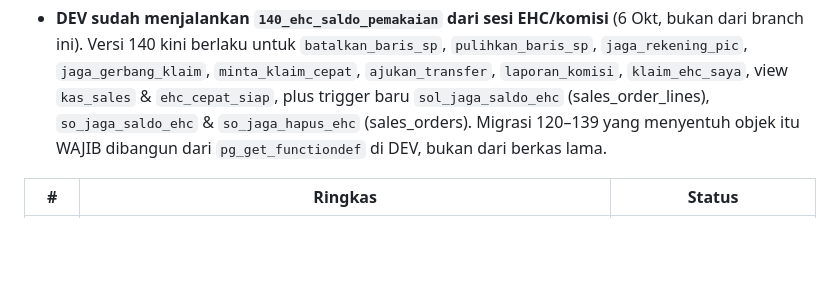
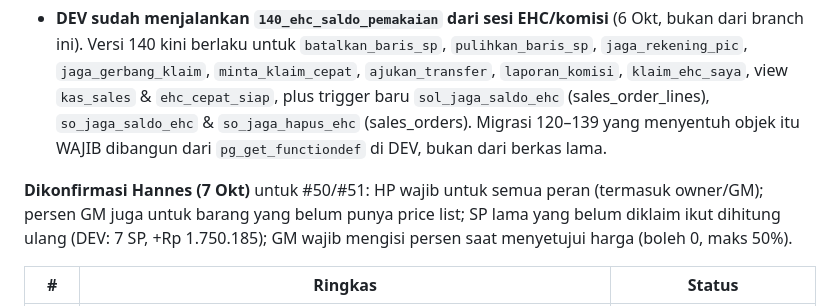
Before and after one commit to hanneslowan-max/RHJ-Website, a Markdown page: HANDOFF.md, the part around the change. Drawn GitHub-style; blank space fills up the shorter version.

Commit message:
docs: HANDOFF — konfirmasi Hannes untuk #50/#51 (HP semua peran, persen GM tanpa list, SP lama dihitung ulang, persen wajib)
Claude-Session: https://claude.ai/code/session_014SZqVHYhMut5X4nwPFjTef

```diff
--- a/HANDOFF.md
+++ b/HANDOFF.md
@@ -81,6 +81,10 @@ transfer, `jaga_baris_sp_terkunci`, `sp_vonny_gugur_*`, `putuskan_ubah`, `gm_kon
   `minta_klaim_cepat`, `ajukan_transfer`, `laporan_komisi`, `klaim_ehc_saya`, view `kas_sales` & `ehc_cepat_siap`, plus
   trigger baru `sol_jaga_saldo_ehc` (sales_order_lines), `so_jaga_saldo_ehc` & `so_jaga_hapus_ehc` (sales_orders).
   Migrasi 120–139 yang menyentuh objek itu WAJIB dibangun dari `pg_get_functiondef` di DEV, bukan dari berkas lama.
+
+**Dikonfirmasi Hannes (7 Okt)** untuk #50/#51: HP wajib untuk semua peran (termasuk owner/GM); persen GM juga untuk barang
+yang belum punya price list; SP lama yang belum diklaim ikut dihitung ulang (DEV: 7 SP, +Rp 1.750.185); GM wajib mengisi
+persen saat menyetujui harga (boleh 0, maks 50%).
 
 | # | Ringkas | Status |
 |---|---|---|
```
